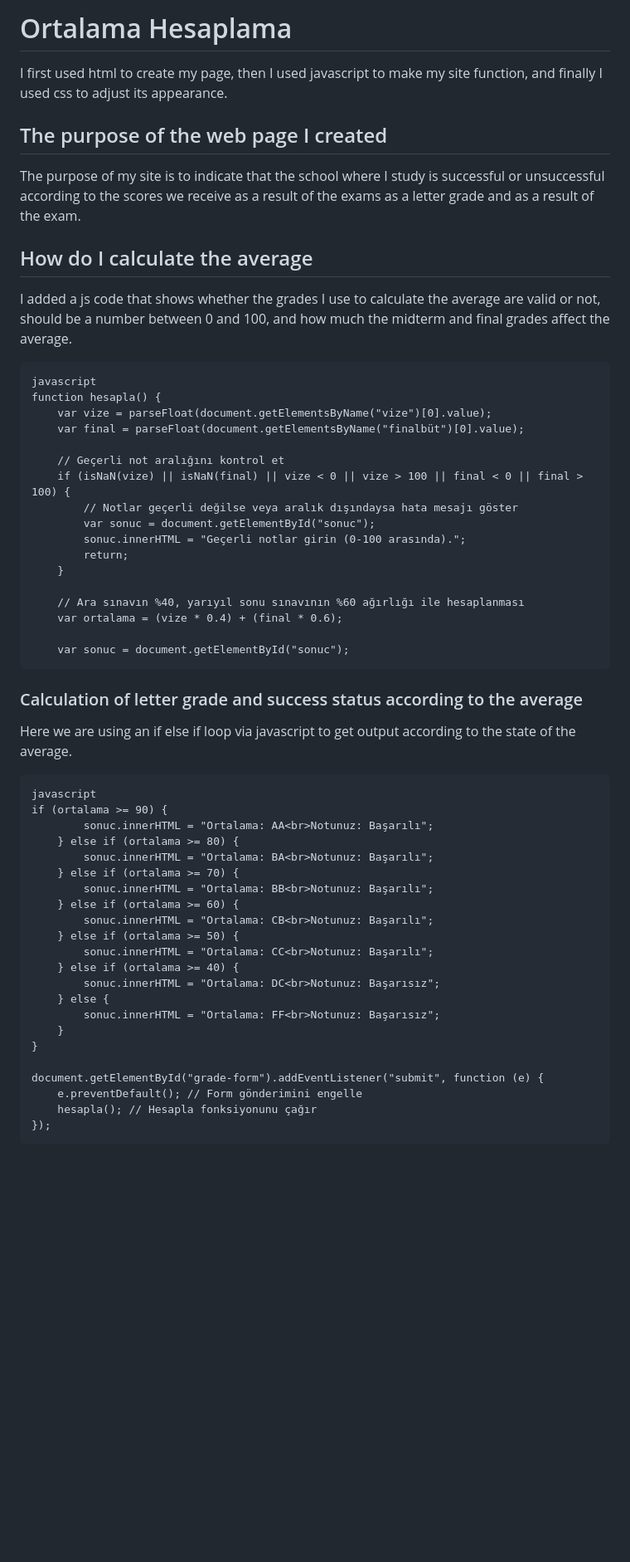
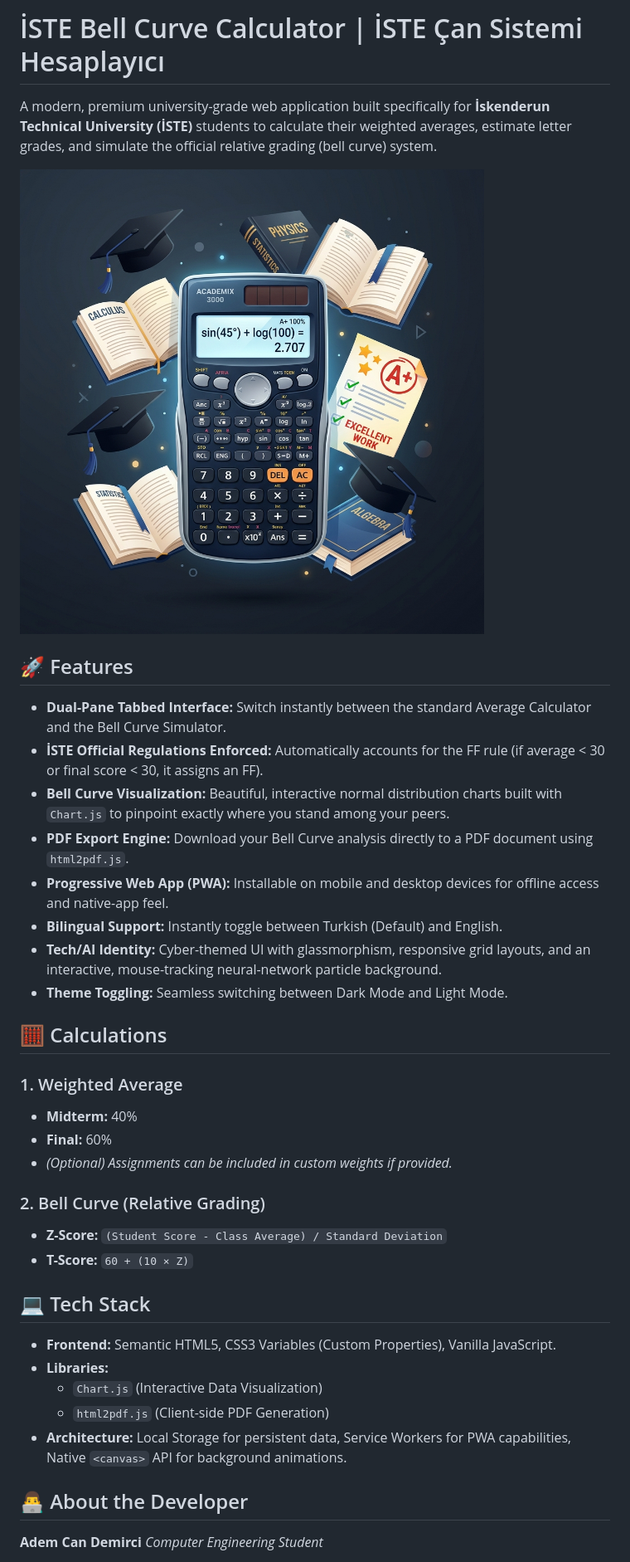
Before and after one commit to AdemCan05/Ortalama-Hesaplama, a Markdown page: README.md, the part around one of its changes. Shown at 83% size. GitHub-like rendering; pictures changed too: calculator.png (added); blank space fills up the shorter version.

````diff
--- a/README.md
+++ b/README.md
@@ -1,58 +1,40 @@
-# Ortalama Hesaplama
+# İSTE Bell Curve Calculator | İSTE Çan Sistemi Hesaplayıcı
 
-I first used html to create my page, then I used javascript to make my site function, and finally I used css to adjust its appearance.
+A modern, premium university-grade web application built specifically for **İskenderun Technical University (İSTE)** students to calculate their weighted averages, estimate letter grades, and simulate the official relative grading (bell curve) system.
 
-## The purpose of the web page I created
-The purpose of my site is to indicate that the school where I study is successful or unsuccessful according to the scores we receive as a result of the exams as a letter grade and as a result of the exam.
+![İSTE Curve App](calculator.png)
 
-## How do I calculate the average
-I added a js code that shows whether the grades I use to calculate the average are valid or not, should be a number between 0 and 100, and how much the midterm and final grades affect the average.
+## 🚀 Features
 
-```
-javascript
-function hesapla() {
-    var vize = parseFloat(document.getElementsByName("vize")[0].value);
-    var final = parseFloat(document.getElementsByName("finalbüt")[0].value);
+- **Dual-Pane Tabbed Interface:** Switch instantly between the standard Average Calculator and the Bell Curve Simulator.
+- **İSTE Official Regulations Enforced:** Automatically accounts for the FF rule (if average < 30 or final score < 30, it assigns an FF).
+- **Bell Curve Visualization:** Beautiful, interactive normal distribution charts built with `Chart.js` to pinpoint exactly where you stand among your peers.
+- **PDF Export Engine:** Download your Bell Curve analysis directly to a PDF document using `html2pdf.js`.
+- **Progressive Web App (PWA):** Installable on mobile and desktop devices for offline access and native-app feel.
+- **Bilingual Support:** Instantly toggle between Turkish (Default) and English.
+- **Tech/AI Identity:** Cyber-themed UI with glassmorphism, responsive grid layouts, and an interactive, mouse-tracking neural-network particle background.
+- **Theme Toggling:** Seamless switching between Dark Mode and Light Mode.
 
-    // Geçerli not aralığını kontrol et
-    if (isNaN(vize) || isNaN(final) || vize < 0 || vize > 100 || final < 0 || final > 100) {
-        // Notlar geçerli değilse veya aralık dışındaysa hata mesajı göster
-        var sonuc = document.getElementById("sonuc");
-        sonuc.innerHTML = "Geçerli notlar girin (0-100 arasında).";
-        return;
-    }
+## 🧮 Calculations
 
-    // Ara sınavın %40, yarıyıl sonu sınavının %60 ağırlığı ile hesaplanması
-    var ortalama = (vize * 0.4) + (final * 0.6);
+### 1. Weighted Average
+- **Midterm:** 40%
+- **Final:** 60%
+- *(Optional) Assignments can be included in custom weights if provided.*
 
-    var sonuc = document.getElementById("sonuc");
-```
-### Calculation of letter grade and success status according to the average
+### 2. Bell Curve (Relative Grading)
+- **Z-Score:** `(Student Score - Class Average) / Standard Deviation`
+- **T-Score:** `60 + (10 × Z)`
 
-Here we are using an if else if loop via javascript to get output according to the state of the average.
+## 💻 Tech Stack
+- **Frontend:** Semantic HTML5, CSS3 Variables (Custom Properties), Vanilla JavaScript.
+- **Libraries:**
+  - `Chart.js` (Interactive Data Visualization)
+  - `html2pdf.js` (Client-side PDF Generation)
+- **Architecture:** Local Storage for persistent data, Service Workers for PWA capabilities, Native `<canvas>` API for background animations.
 
-```
-javascript
-if (ortalama >= 90) {
-        sonuc.innerHTML = "Ortalama: AA<br>Notunuz: Başarılı";
-    } else if (ortalama >= 80) {
-        sonuc.innerHTML = "Ortalama: BA<br>Notunuz: Başarılı";
-    } else if (ortalama >= 70) {
-        sonuc.innerHTML = "Ortalama: BB<br>Notunuz: Başarılı";
-    } else if (ortalama >= 60) {
-        sonuc.innerHTML = "Ortalama: CB<br>Notunuz: Başarılı";
-    } else if (ortalama >= 50) {
-        sonuc.innerHTML = "Ortalama: CC<br>Notunuz: Başarılı";
-    } else if (ortalama >= 40) {
-        sonuc.innerHTML = "Ortalama: DC<br>Notunuz: Başarısız";
-    } else {
-        sonuc.innerHTML = "Ortalama: FF<br>Notunuz: Başarısız";
-    }
-}
+## 👨‍💻 About the Developer
 
-document.getElementById("grade-form").addEventListener("submit", function (e) {
-    e.preventDefault(); // Form gönderimini engelle
-    hesapla(); // Hesapla fonksiyonunu çağır
-});
-```
+**Adem Can Demirci**
+*Computer Engineering Student*
 
````
Also changed, not shown: other parts of README.md (+6 -3 lines), 6 other files.
